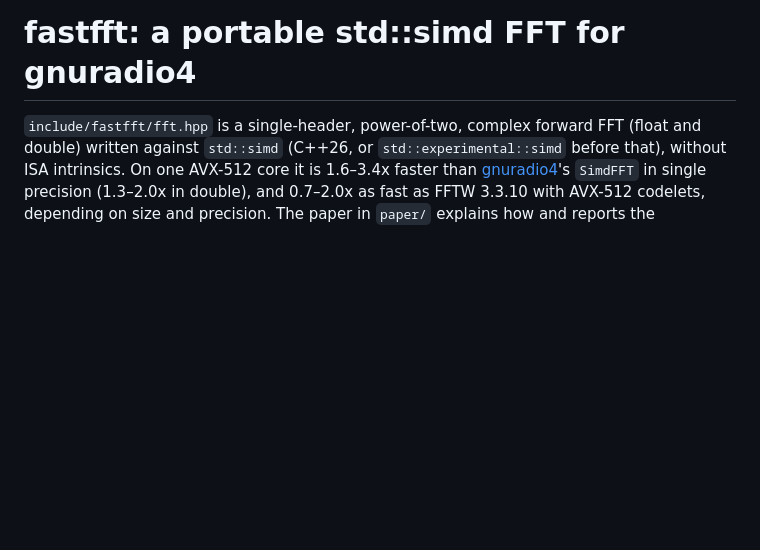
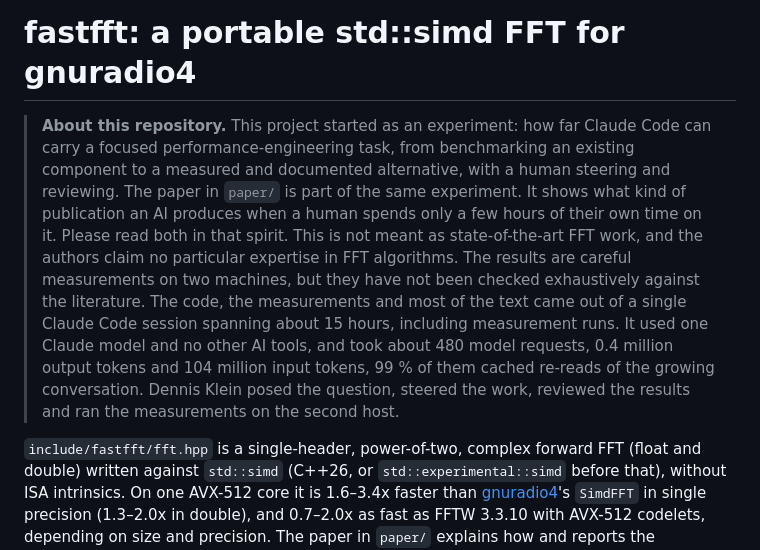
Before and after one commit to dennisklein/fastfft, a Markdown page: README.md, the part around the change. Rendered like a GitHub page; blank space fills up the shorter version.

Commit message:
README: about this repository (experiment framing and AI usage)
Co-Authored-By: Claude Opus 5.5 (1M context) <noreply@anthropic.com>
Claude-Session: https://claude.ai/code/session_01LGUPZJyvX33kBifruQpX9U

```diff
--- a/README.md
+++ b/README.md
@@ -1,4 +1,16 @@
 # fastfft: a portable std::simd FFT for gnuradio4
+
+> **About this repository.** This project started as an experiment: how far Claude Code can carry a focused
+> performance-engineering task, from benchmarking an existing component to a measured and documented alternative, with
+> a human steering and reviewing. The paper in `paper/` is part of the same experiment. It shows what kind of
+> publication an AI produces when a human spends only a few hours of their own time on it. Please read both in that
+> spirit. This is not meant as state-of-the-art FFT work, and the authors claim no particular expertise in FFT
+> algorithms. The results are careful measurements on two machines, but they have not been checked exhaustively
+> against the literature. The code, the measurements and most of the text came out of a single Claude Code session
+> spanning about 15 hours, including measurement runs. It used one Claude model and no other AI tools, and took about
+> 480 model requests, 0.4 million output tokens and 104 million input tokens, 99 % of them cached re-reads of the
+> growing conversation. Dennis Klein posed the question, steered the work, reviewed the results and ran the
+> measurements on the second host.
 
 `include/fastfft/fft.hpp` is a single-header, power-of-two, complex forward FFT (float and double) written against
 `std::simd` (C++26, or `std::experimental::simd` before that), without ISA intrinsics. On one AVX-512 core it is 1.6–3.4x faster than
```
